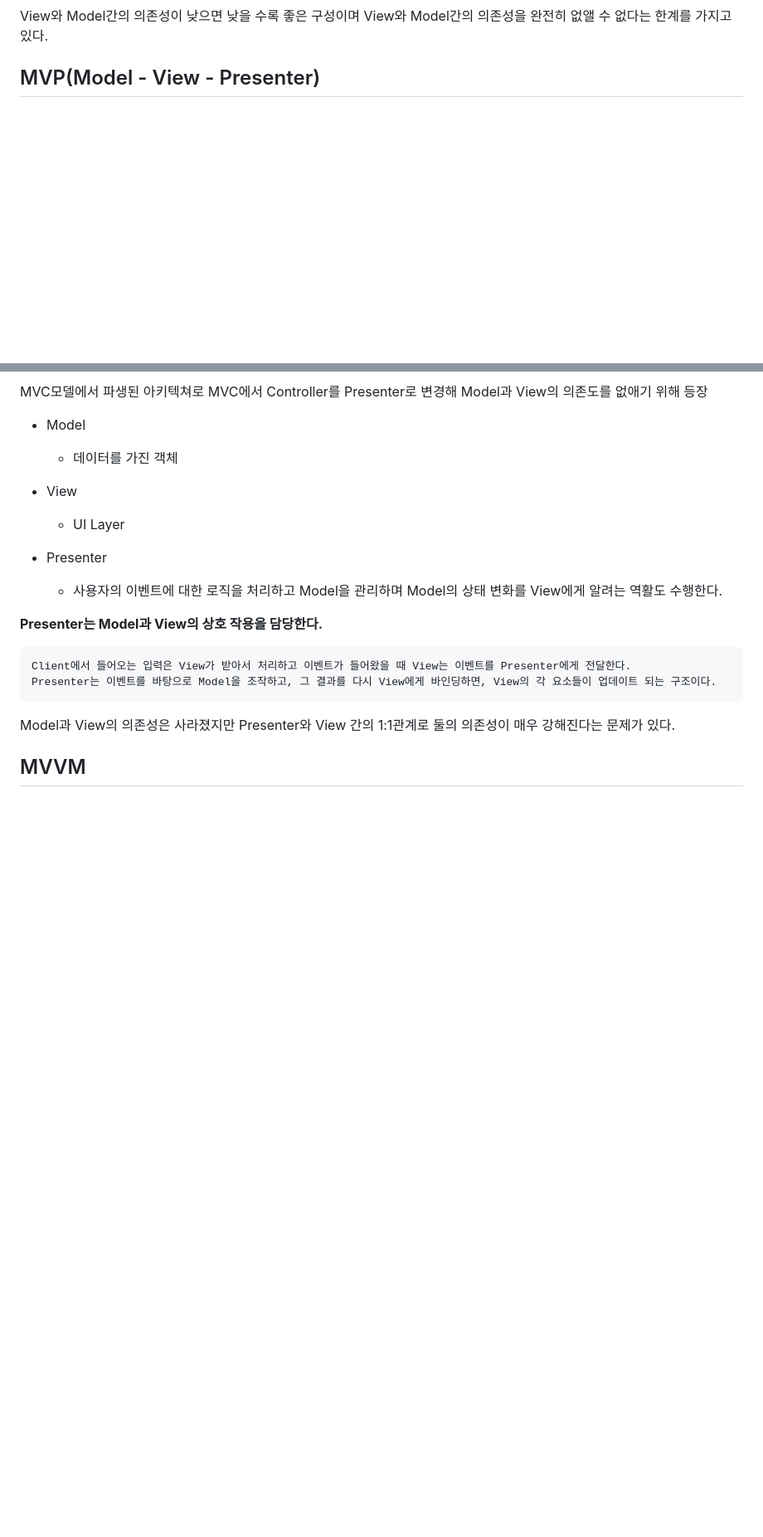
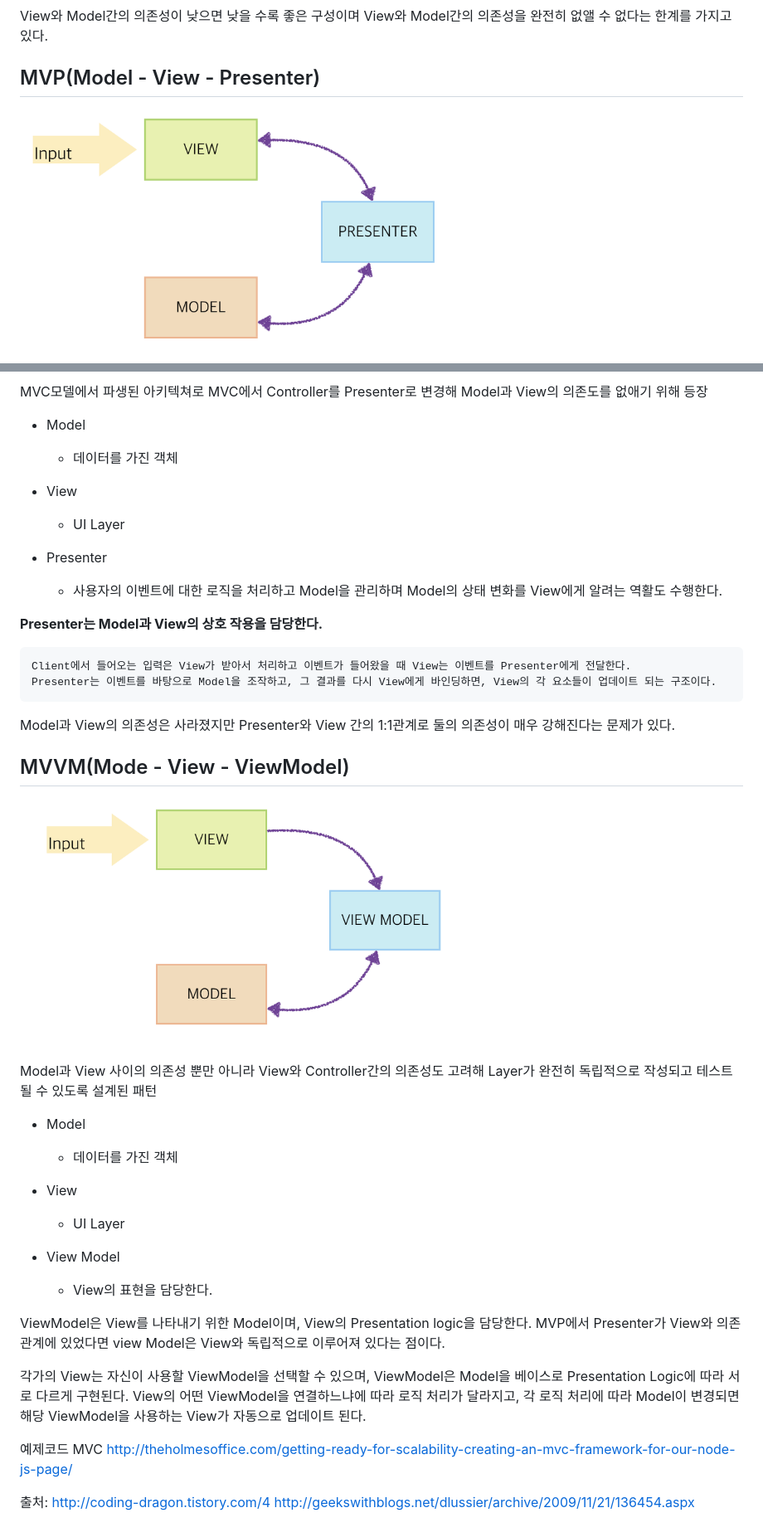
Before and after one commit to namgunghyeon/wiki, a Markdown page: mark-down/design_pattern.md, 2 parts joined by grey strips. Shown: that part at 83% size. GitHub-like rendering; blank space fills up the shorter version.

Commit message:
mvvm

```diff
--- a/mark-down/design_pattern.md
+++ b/mark-down/design_pattern.md
@@ -25,6 +25,7 @@
 
 
 ## MVP(Model - View - Presenter)
+![mvp](https://raw.githubusercontent.com/namgunghyeon/wiki/0bcf5f0b6a01fc69ddba7f6da3b063fbb72bacec/images/design_pattern/%EC%8A%A4%ED%81%AC%EB%A6%B0%EC%83%B7%202016-11-22%20%EC%98%A4%ED%9B%84%2010.01.45.png)
 
 MVC모델에서 파생된 아키텍쳐로 MVC에서 Controller를 Presenter로 변경해 Model과 View의 의존도를 없애기 위해 등장
 
@@ -47,6 +48,36 @@ Presenter는 이벤트를 바탕으로 Model을 조작하고, 그 결과를 다
  Model과 View의 의존성은 사라졌지만 Presenter와 View 간의 1:1관계로 둘의 의존성이 매우 강해진다는 문제가 있다.
 
 
+## MVVM(Mode - View - ViewModel)
+![mvvm](https://github.com/namgunghyeon/wiki/blob/master/images/design_pattern/%EC%8A%A4%ED%81%AC%EB%A6%B0%EC%83%B7%202016-11-22%20%EC%98%A4%ED%9B%84%2010.00.13.png?raw=true)
+
+Model과 View 사이의 의존성 뿐만 아니라 View와 Controller간의 의존성도 고려해 Layer가 완전히 독립적으로 작성되고 테스트 될 수 있도록 설계된 패턴
+
+- Model
+  - 데이터를 가진 객체
+
+- View
+  - UI Layer
+
+- View Model
+  - View의 표현을 담당한다.
 
 
-## MVVM
+ViewModel은 View를 나타내기 위한 Model이며, View의 Presentation logic을 담당한다.
+MVP에서 Presenter가 View와 의존 관계에 있었다면 view Model은 View와 독립적으로 이루어져 있다는 점이다.
+
+각가의 View는 자신이 사용할 ViewModel을 선택할 수 있으며, ViewModel은 Model을 베이스로 Presentation Logic에 따라 서로 다르게 구현된다.
+View의 어떤 ViewModel을 연결하느냐에 따라 로직 처리가 달라지고, 각 로직 처리에 따라 Model이 변경되면 해당 ViewModel을 사용하는 View가 자동으로 업데이트 된다.
+
+
+
+
+예제코드
+MVC
+http://theholmesoffice.com/getting-ready-for-scalability-creating-an-mvc-framework-for-our-node-js-page/
+
+
+
+출처:
+http://coding-dragon.tistory.com/4
+http://geekswithblogs.net/dlussier/archive/2009/11/21/136454.aspx
```
Also changed, not shown: images/design_pattern/스크린샷 2016-11-22 오후 10.06.04.png (added).
